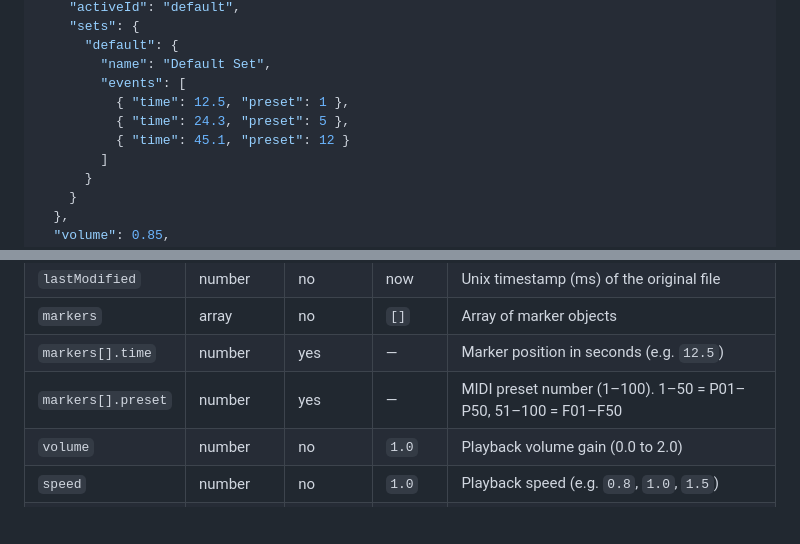
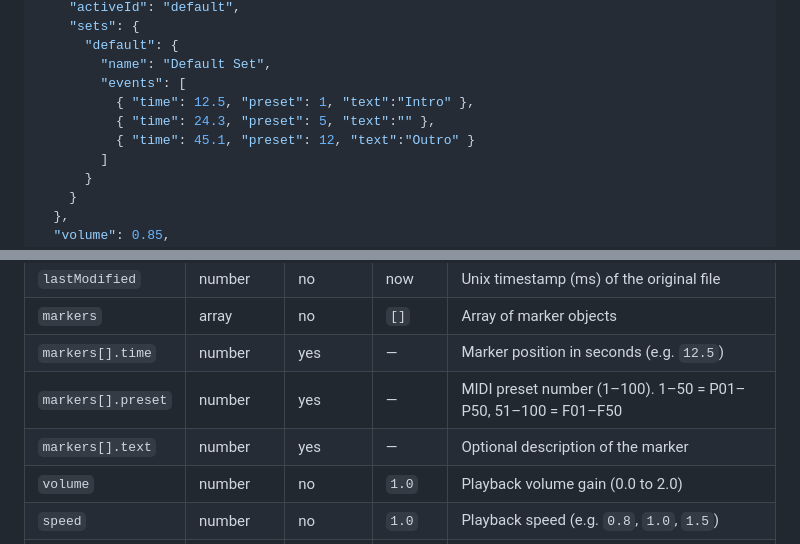
Before and after one commit to hnikolov/audio-events-midi, a Markdown page: AEM-FORMAT.md, 2 parts joined by grey strips. GitHub-like rendering; blank space fills up the shorter version.

Commit message:
Minor update of the aem format md file. Removed a file not that is not needed.

```diff
--- a/AEM-FORMAT.md
+++ b/AEM-FORMAT.md
@@ -55,9 +55,9 @@ The metadata block is a UTF-8 JSON object with the following fields:
       "default": {
         "name": "Default Set",
         "events": [
-          { "time": 12.5, "preset": 1 },
-          { "time": 24.3, "preset": 5 },
-          { "time": 45.1, "preset": 12 }
+          { "time": 12.5, "preset": 1, "text":"Intro" },
+          { "time": 24.3, "preset": 5, "text":"" },
+          { "time": 45.1, "preset": 12, "text":"Outro" }
         ]
       }
     }
@@ -89,6 +89,7 @@ The metadata block is a UTF-8 JSON object with the following fields:
 | `markers`        | array          | no       | `[]`    | Array of marker objects |
 | `markers[].time` | number         | yes      | —       | Marker position in seconds (e.g. `12.5`) |
 | `markers[].preset` | number       | yes      | —       | MIDI preset number (1–100). 1–50 = P01–P50, 51–100 = F01–F50 |
+| `markers[].text` | number         | yes      | —       | Optional description of the marker |
 | `volume`         | number         | no       | `1.0`   | Playback volume gain (0.0 to 2.0) |
 | `speed`          | number         | no       | `1.0`   | Playback speed (e.g. `0.8`, `1.0`, `1.5`) |
 | `eq`             | object         | no       | `0,0,0` | 3-band equalizer settings |
```
Also changed, not shown: BACKUP-RESTORE-FORMAT.md (deleted, +0 -146 lines).
